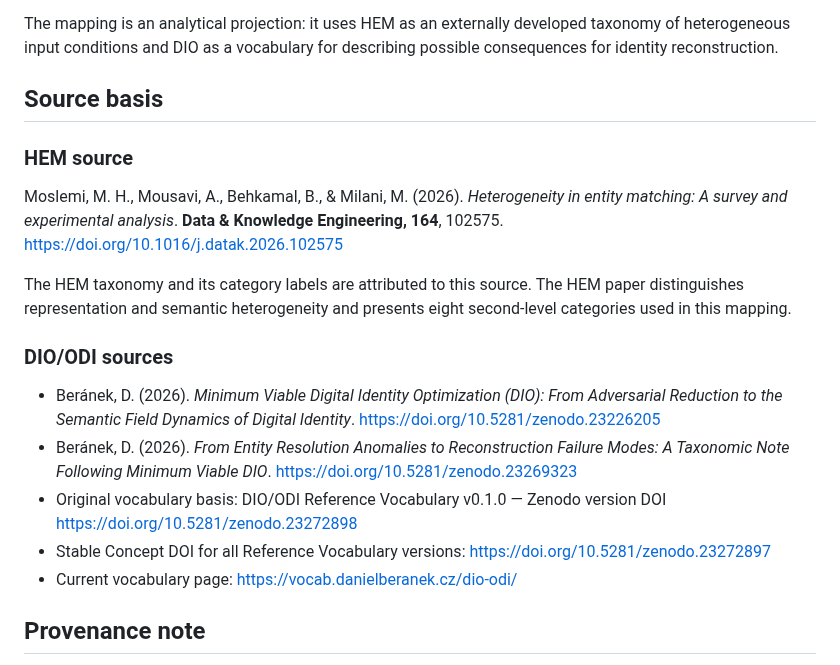
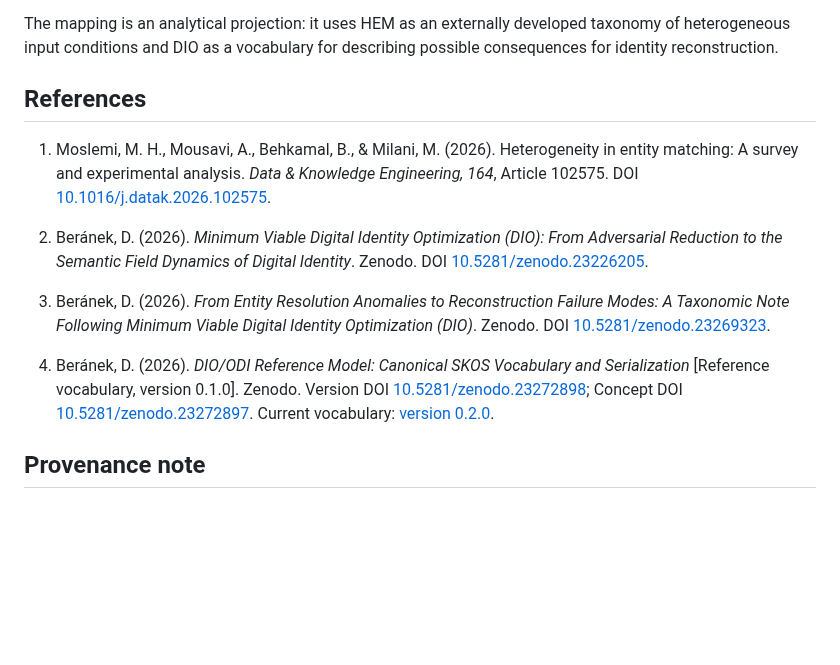
Before and after one commit to dan-beranek/dio-odi-reference-model, a Markdown page: mappings/hem-dio-mapping.md, the part around the change. Drawn GitHub-style; blank space fills up the shorter version.

Commit message:
Standardize bibliographic references in mapping source

```diff
--- a/mappings/hem-dio-mapping.md
+++ b/mappings/hem-dio-mapping.md
@@ -88,22 +88,15 @@ This mapping should not be read as:
 
 The mapping is an analytical projection: it uses HEM as an externally developed taxonomy of heterogeneous input conditions and DIO as a vocabulary for describing possible consequences for identity reconstruction.
 
-## Source basis
+## References
 
-### HEM source
+1. Moslemi, M. H., Mousavi, A., Behkamal, B., & Milani, M. (2026). Heterogeneity in entity matching: A survey and experimental analysis. *Data & Knowledge Engineering, 164*, Article 102575. DOI [10.1016/j.datak.2026.102575](https://doi.org/10.1016/j.datak.2026.102575).
 
-Moslemi, M. H., Mousavi, A., Behkamal, B., & Milani, M. (2026). *Heterogeneity in entity matching: A survey and experimental analysis*. **Data & Knowledge Engineering, 164**, 102575.
-https://doi.org/10.1016/j.datak.2026.102575
+2. Beránek, D. (2026). *Minimum Viable Digital Identity Optimization (DIO): From Adversarial Reduction to the Semantic Field Dynamics of Digital Identity*. Zenodo. DOI [10.5281/zenodo.23226205](https://doi.org/10.5281/zenodo.23226205).
 
-The HEM taxonomy and its category labels are attributed to this source. The HEM paper distinguishes representation and semantic heterogeneity and presents eight second-level categories used in this mapping.
+3. Beránek, D. (2026). *From Entity Resolution Anomalies to Reconstruction Failure Modes: A Taxonomic Note Following Minimum Viable Digital Identity Optimization (DIO)*. Zenodo. DOI [10.5281/zenodo.23269323](https://doi.org/10.5281/zenodo.23269323).
 
-### DIO/ODI sources
-
-- Beránek, D. (2026). *Minimum Viable Digital Identity Optimization (DIO): From Adversarial Reduction to the Semantic Field Dynamics of Digital Identity*. https://doi.org/10.5281/zenodo.23226205
-- Beránek, D. (2026). *From Entity Resolution Anomalies to Reconstruction Failure Modes: A Taxonomic Note Following Minimum Viable DIO*. https://doi.org/10.5281/zenodo.23269323
-- Original vocabulary basis: DIO/ODI Reference Vocabulary v0.1.0 — Zenodo version DOI https://doi.org/10.5281/zenodo.23272898
-- Stable Concept DOI for all Reference Vocabulary versions: https://doi.org/10.5281/zenodo.23272897
-- Current vocabulary page: https://vocab.danielberanek.cz/dio-odi/
+4. Beránek, D. (2026). *DIO/ODI Reference Model: Canonical SKOS Vocabulary and Serialization* [Reference vocabulary, version 0.1.0]. Zenodo. Version DOI [10.5281/zenodo.23272898](https://doi.org/10.5281/zenodo.23272898); Concept DOI [10.5281/zenodo.23272897](https://doi.org/10.5281/zenodo.23272897). Current vocabulary: [version 0.2.0](https://vocab.danielberanek.cz/dio-odi/).
 
 ## Provenance note
 
```
